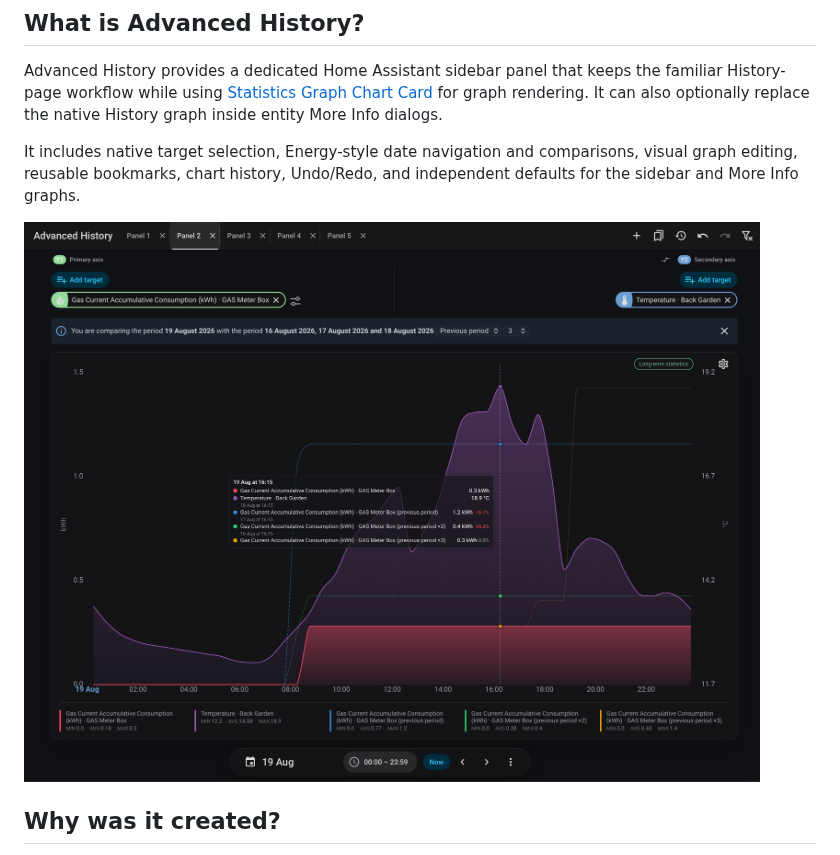
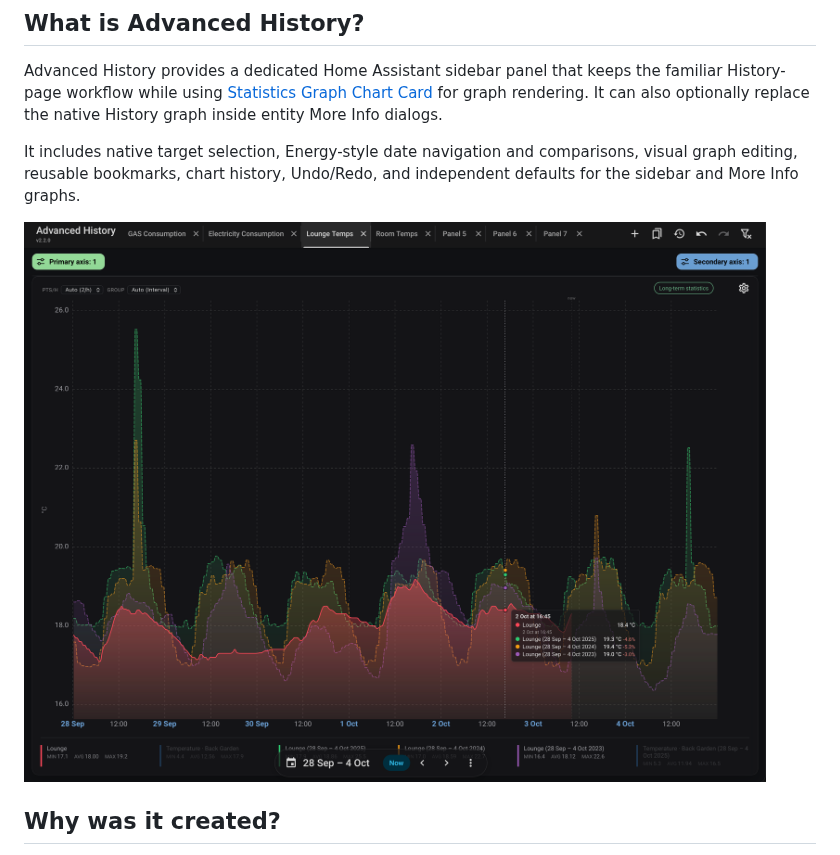
Before and after one commit to andyblac/Advanced-History-Integration, a Markdown page: README.md, the part around the change. GitHub-like rendering; pictures changed too: docs/images/advanced-history-overview-v2.png (added), docs/images/advanced-history-overview.png (deleted).

Commit message:
Update README screenshot

```diff
--- a/README.md
+++ b/README.md
@@ -23,7 +23,7 @@ Advanced History provides a dedicated Home Assistant sidebar panel that keeps th
 
 It includes native target selection, Energy-style date navigation and comparisons, visual graph editing, reusable bookmarks, chart history, Undo/Redo, and independent defaults for the sidebar and More Info graphs.
 
-![Advanced History with multiple panels, dual Y axes, yearly comparisons and automatic detail](https://raw.githubusercontent.com/andyblac/Advanced-History-Integration/master/docs/images/advanced-history-overview.png)
+![Advanced History with multiple panels, dual Y axes, yearly comparisons and automatic detail](https://raw.githubusercontent.com/andyblac/Advanced-History-Integration/master/docs/images/advanced-history-overview-v2.png)
 
 ## Why was it created?
 
```
